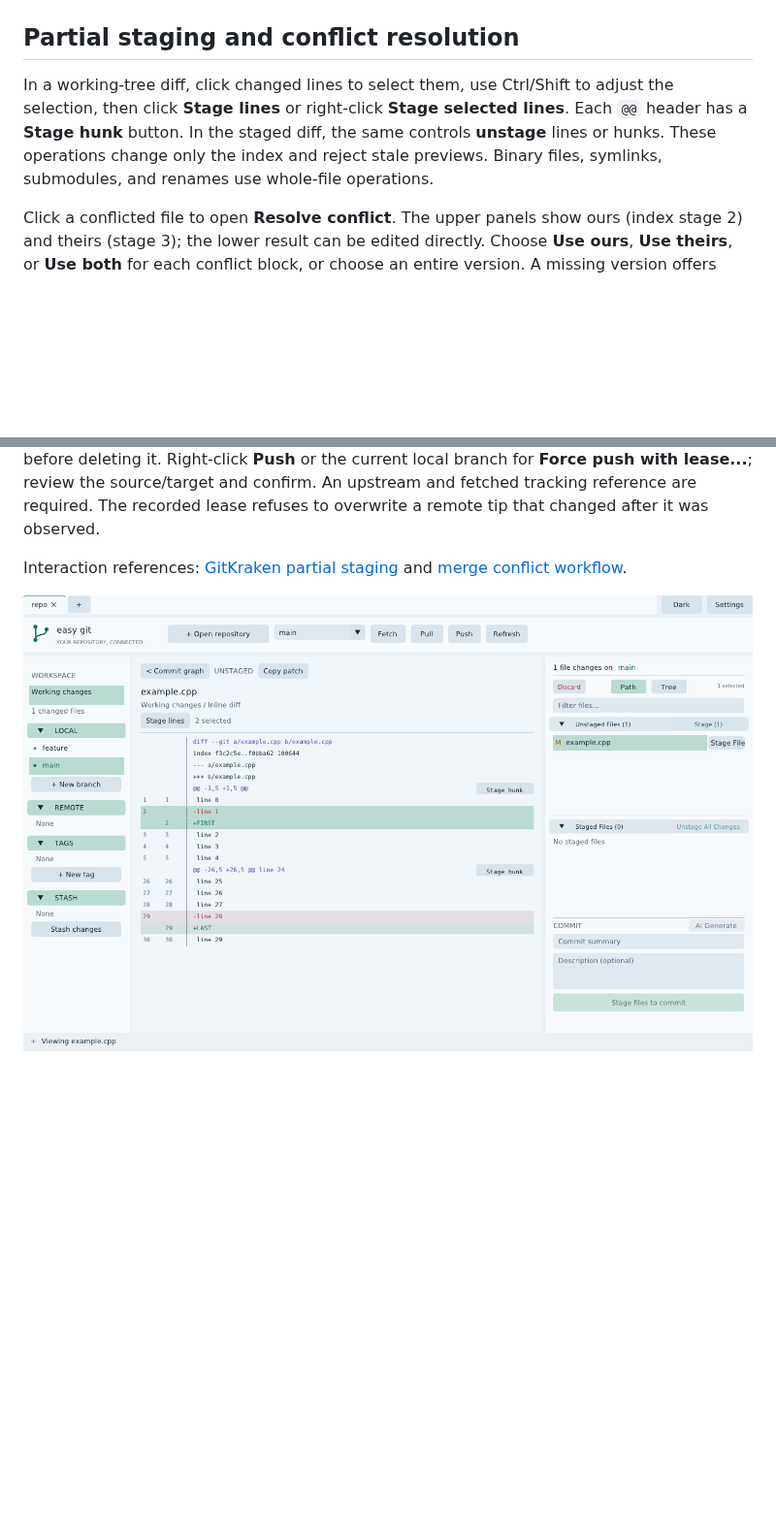
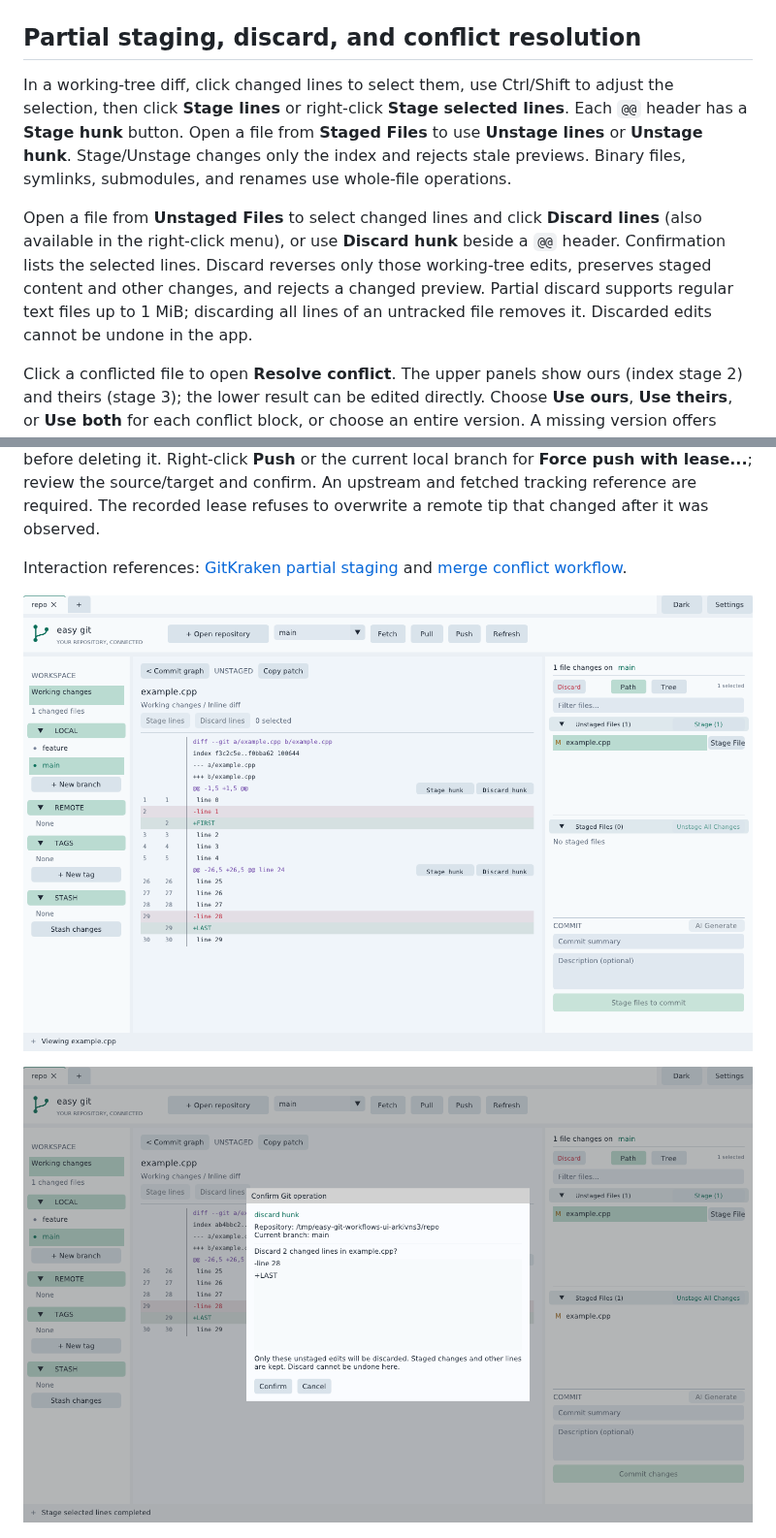
Before and after one commit to NickCyrusss/easy_git, a Markdown page: README.md, 2 parts joined by grey strips. Shown at 97% size. Rendered like a GitHub page; pictures changed too: docs/discard-hunk.png (added), docs/partial-staging.png; blank space fills up the shorter version.

Commit message:
feat: discard selected diff lines and hunks

```diff
--- a/README.md
+++ b/README.md
@@ -65,9 +65,11 @@ Clicking a **Stash** only previews its files and diffs. **Apply** retains the st
 
 ![Stash preview](docs/stash-preview.png)
 
-## Partial staging and conflict resolution
+## Partial staging, discard, and conflict resolution
 
-In a working-tree diff, click changed lines to select them, use Ctrl/Shift to adjust the selection, then click **Stage lines** or right-click **Stage selected lines**. Each `@@` header has a **Stage hunk** button. In the staged diff, the same controls **unstage** lines or hunks. These operations change only the index and reject stale previews. Binary files, symlinks, submodules, and renames use whole-file operations.
+In a working-tree diff, click changed lines to select them, use Ctrl/Shift to adjust the selection, then click **Stage lines** or right-click **Stage selected lines**. Each `@@` header has a **Stage hunk** button. Open a file from **Staged Files** to use **Unstage lines** or **Unstage hunk**. Stage/Unstage changes only the index and rejects stale previews. Binary files, symlinks, submodules, and renames use whole-file operations.
+
+Open a file from **Unstaged Files** to select changed lines and click **Discard lines** (also available in the right-click menu), or use **Discard hunk** beside a `@@` header. Confirmation lists the selected lines. Discard reverses only those working-tree edits, preserves staged content and other changes, and rejects a changed preview. Partial discard supports regular text files up to 1 MiB; discarding all lines of an untracked file removes it. Discarded edits cannot be undone in the app.
 
 Click a conflicted file to open **Resolve conflict**. The upper panels show ours (index stage 2) and theirs (stage 3); the lower result can be edited directly. Choose **Use ours**, **Use theirs**, or **Use both** for each conflict block, or choose an entire version. A missing version offers **Accept deletion**; binary conflicts support entire-version selection only. **Save and mark resolved** writes and stages the result without committing. Unresolved markers or externally changed files prevent saving. The editor supports regular files up to 1 MiB. During rebase, ours/theirs follow Git's stage semantics, as explained in the dialog.
 
@@ -77,7 +79,9 @@ Right-click a local or remote branch and choose **Delete branch...**. Local dele
 
 Interaction references: [GitKraken partial staging](https://support.gitkraken.com/working-with-commits/staging/) and [merge conflict workflow](https://help.gitkraken.com/gitkraken-desktop/branching-and-merging/).
 
-![Partial staging](docs/partial-staging.png)
+![Partial staging and discard](docs/partial-staging.png)
+
+![Discard hunk confirmation](docs/discard-hunk.png)
 
 ![Conflict editor](docs/conflict-editor.png)
 
```
Also changed, not shown: other parts of README.md (+5 -5 lines), README.zh-CN.md (+10 -7 lines), 5 other files.
